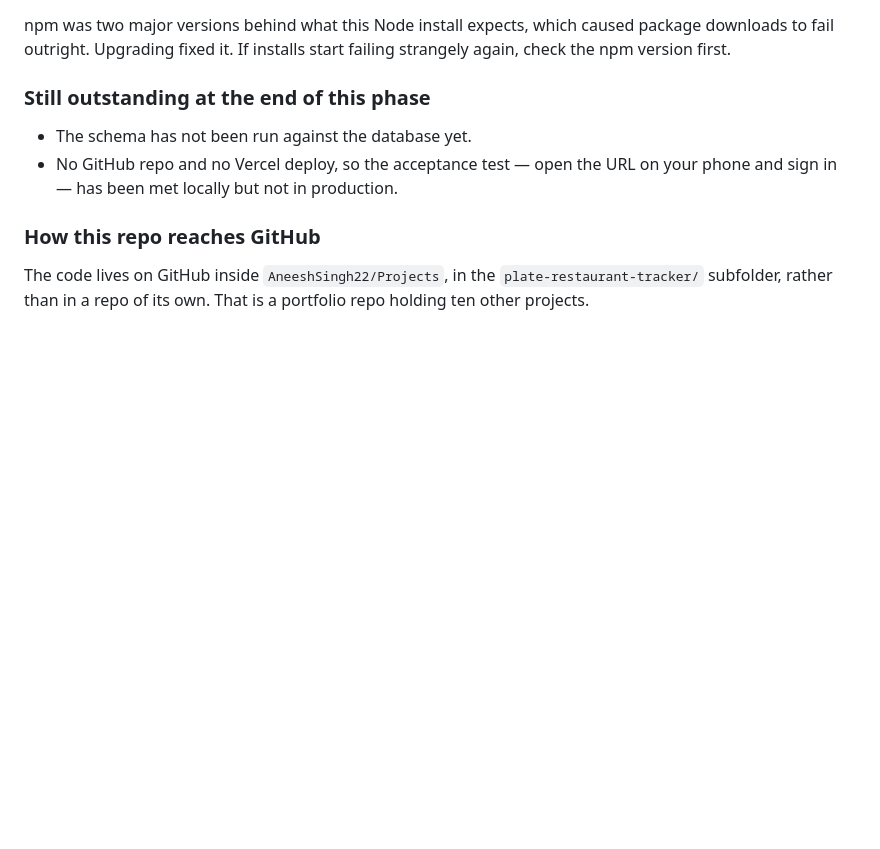
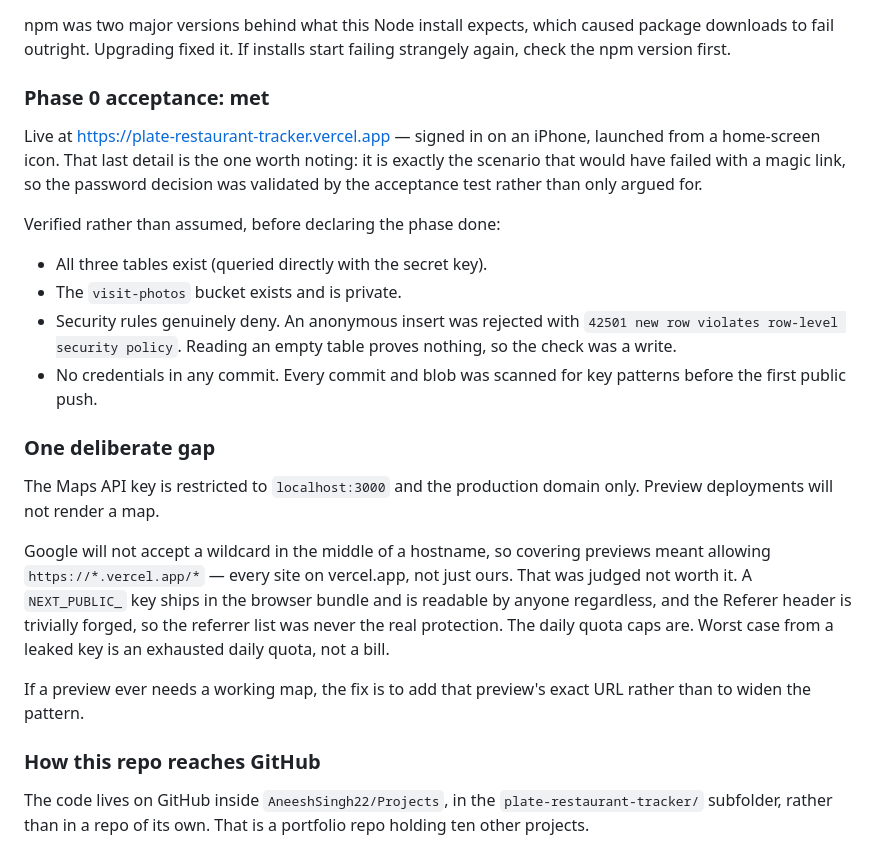
Before and after one commit to AneeshSingh22/Projects, a Markdown page: DECISIONS.md, the part around the change. Drawn GitHub-style; blank space fills up the shorter version.

Commit message:
Close out Phase 0: acceptance met in production
Signed in on iPhone from a home-screen launch, which is the scenario that
would have failed under the original magic-link design.

Records the deliberate decision not to allow https://*.vercel.app/* on the
Maps key. Google rejects a wildcard mid-hostname, so preview coverage would
have meant allowing every site on vercel.app. The quota caps, not the referrer
list, are what actually prevent a bill.

Co-Authored-By: Claude Opus 5 <noreply@anthropic.com>

```diff
--- a/DECISIONS.md
+++ b/DECISIONS.md
@@ -138,11 +138,38 @@ npm was two major versions behind what this Node install expects, which caused
 package downloads to fail outright. Upgrading fixed it. If installs start failing
 strangely again, check the npm version first.
 
-### Still outstanding at the end of this phase
+### Phase 0 acceptance: met
 
-- The schema has not been run against the database yet.
-- No GitHub repo and no Vercel deploy, so the acceptance test — open the URL on
-  your phone and sign in — has been met locally but not in production.
+Live at https://plate-restaurant-tracker.vercel.app — signed in on an iPhone,
+launched from a home-screen icon. That last detail is the one worth noting: it is
+exactly the scenario that would have failed with a magic link, so the password
+decision was validated by the acceptance test rather than only argued for.
+
+Verified rather than assumed, before declaring the phase done:
+
+- All three tables exist (queried directly with the secret key).
+- The `visit-photos` bucket exists and is private.
+- Security rules genuinely deny. An anonymous insert was rejected with
+  `42501 new row violates row-level security policy`. Reading an empty table
+  proves nothing, so the check was a write.
+- No credentials in any commit. Every commit and blob was scanned for key
+  patterns before the first public push.
+
+### One deliberate gap
+
+The Maps API key is restricted to `localhost:3000` and the production domain
+only. Preview deployments will not render a map.
+
+Google will not accept a wildcard in the middle of a hostname, so covering
+previews meant allowing `https://*.vercel.app/*` — every site on vercel.app,
+not just ours. That was judged not worth it. A `NEXT_PUBLIC_` key ships in the
+browser bundle and is readable by anyone regardless, and the Referer header is
+trivially forged, so the referrer list was never the real protection. The daily
+quota caps are. Worst case from a leaked key is an exhausted daily quota, not a
+bill.
+
+If a preview ever needs a working map, the fix is to add that preview's exact
+URL rather than to widen the pattern.
 
 ### How this repo reaches GitHub
 
```
